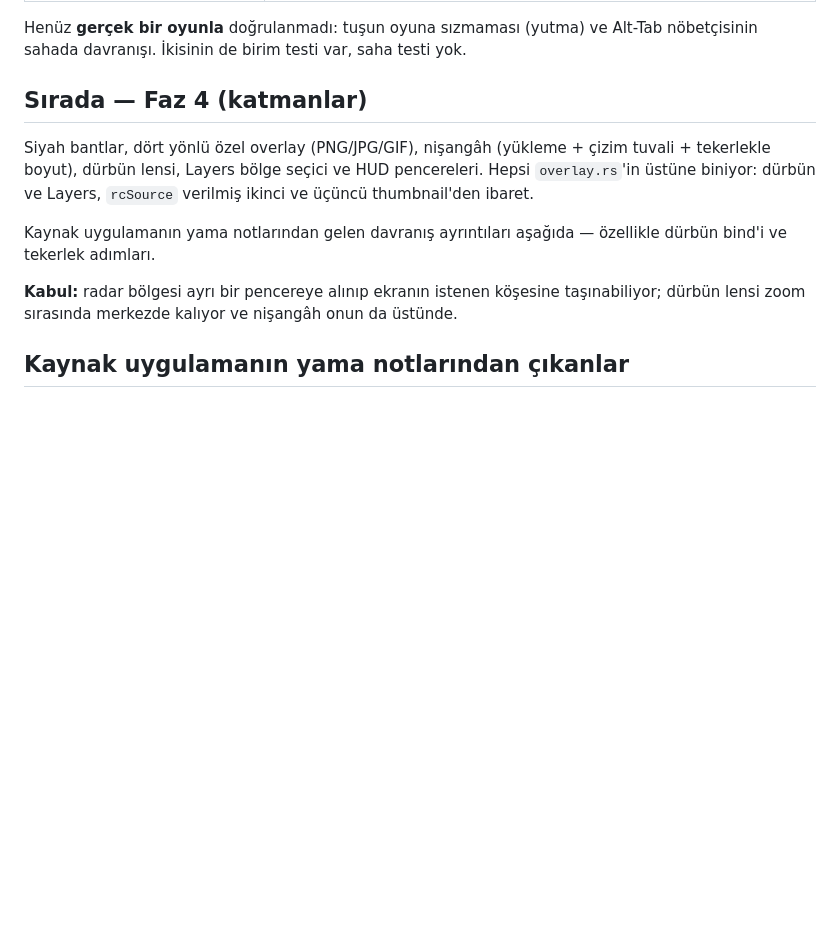
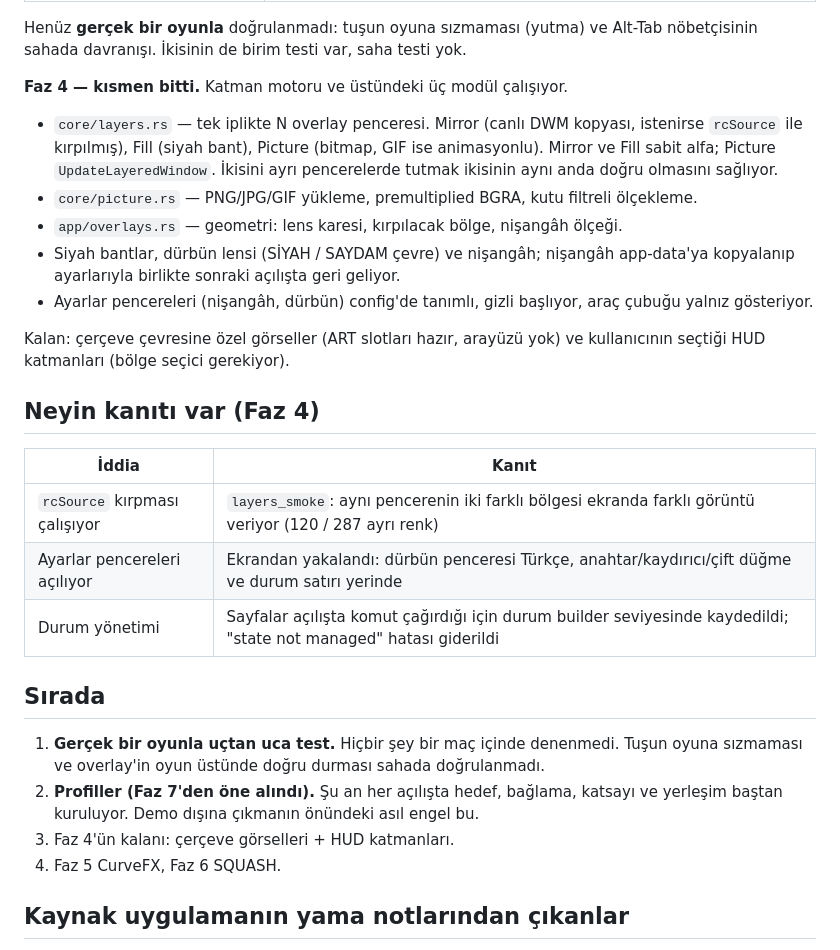
Before and after one commit to Talkdedsec/tlk-grid, a Markdown page: DEVAM.md, the part around the change. Drawn GitHub-style; blank space fills up the shorter version.

Commit message:
DEVAM: Faz 4 durumu ve sıradaki işler

```diff
--- a/DEVAM.md
+++ b/DEVAM.md
@@ -95,19 +95,39 @@ sürece uygulanamıyor; arayüz bunu yazıyor, taklit etmiyor.
 Henüz **gerçek bir oyunla** doğrulanmadı: tuşun oyuna sızmaması (yutma) ve
 Alt-Tab nöbetçisinin sahada davranışı. İkisinin de birim testi var, saha testi yok.
 
-## Sırada — Faz 4 (katmanlar)
+**Faz 4 — kısmen bitti.** Katman motoru ve üstündeki üç modül çalışıyor.
+- `core/layers.rs` — tek iplikte N overlay penceresi. Mirror (canlı DWM kopyası,
+  istenirse `rcSource` ile kırpılmış), Fill (siyah bant), Picture (bitmap, GIF ise
+  animasyonlu). Mirror ve Fill sabit alfa; Picture `UpdateLayeredWindow`. İkisini
+  ayrı pencerelerde tutmak ikisinin aynı anda doğru olmasını sağlıyor.
+- `core/picture.rs` — PNG/JPG/GIF yükleme, premultiplied BGRA, kutu filtreli
+  ölçekleme.
+- `app/overlays.rs` — geometri: lens karesi, kırpılacak bölge, nişangâh ölçeği.
+- Siyah bantlar, dürbün lensi (SİYAH / SAYDAM çevre) ve nişangâh; nişangâh
+  app-data'ya kopyalanıp ayarlarıyla birlikte sonraki açılışta geri geliyor.
+- Ayarlar pencereleri (nişangâh, dürbün) config'de tanımlı, gizli başlıyor,
+  araç çubuğu yalnız gösteriyor.
 
-Siyah bantlar, dört yönlü özel overlay (PNG/JPG/GIF), nişangâh (yükleme + çizim
-tuvali + tekerlekle boyut), dürbün lensi, Layers bölge seçici ve HUD pencereleri.
-Hepsi `overlay.rs`'in üstüne biniyor: dürbün ve Layers, `rcSource` verilmiş
-ikinci ve üçüncü thumbnail'den ibaret.
+Kalan: çerçeve çevresine özel görseller (ART slotları hazır, arayüzü yok) ve
+kullanıcının seçtiği HUD katmanları (bölge seçici gerekiyor).
 
-Kaynak uygulamanın yama notlarından gelen davranış ayrıntıları aşağıda —
-özellikle dürbün bind'i ve tekerlek adımları.
+## Neyin kanıtı var (Faz 4)
 
-**Kabul:** radar bölgesi ayrı bir pencereye alınıp ekranın istenen köşesine
-taşınabiliyor; dürbün lensi zoom sırasında merkezde kalıyor ve nişangâh onun da
-üstünde.
+| İddia | Kanıt |
+| --- | --- |
+| `rcSource` kırpması çalışıyor | `layers_smoke`: aynı pencerenin iki farklı bölgesi ekranda farklı görüntü veriyor (120 / 287 ayrı renk) |
+| Ayarlar pencereleri açılıyor | Ekrandan yakalandı: dürbün penceresi Türkçe, anahtar/kaydırıcı/çift düğme ve durum satırı yerinde |
+| Durum yönetimi | Sayfalar açılışta komut çağırdığı için durum builder seviyesinde kaydedildi; "state not managed" hatası giderildi |
+
+## Sırada
+
+1. **Gerçek bir oyunla uçtan uca test.** Hiçbir şey bir maç içinde denenmedi.
+   Tuşun oyuna sızmaması ve overlay'in oyun üstünde doğru durması sahada
+   doğrulanmadı.
+2. **Profiller (Faz 7'den öne alındı).** Şu an her açılışta hedef, bağlama,
+   katsayı ve yerleşim baştan kuruluyor. Demo dışına çıkmanın önündeki asıl engel bu.
+3. Faz 4'ün kalanı: çerçeve görselleri + HUD katmanları.
+4. Faz 5 CurveFX, Faz 6 SQUASH.
 
 ## Kaynak uygulamanın yama notlarından çıkanlar
 
```
